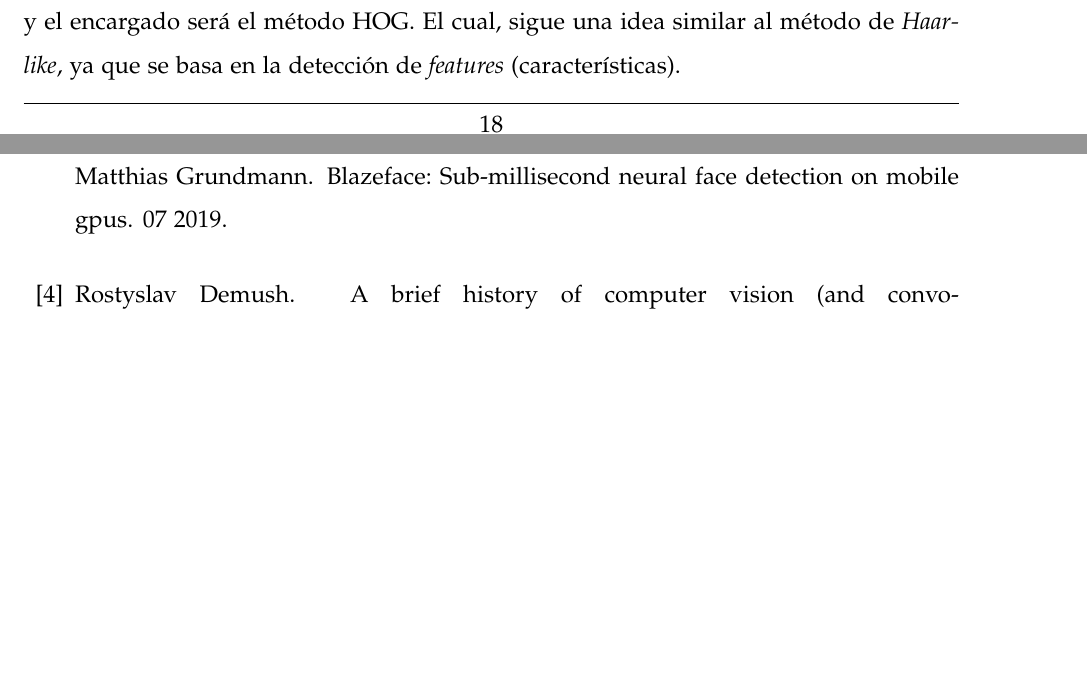
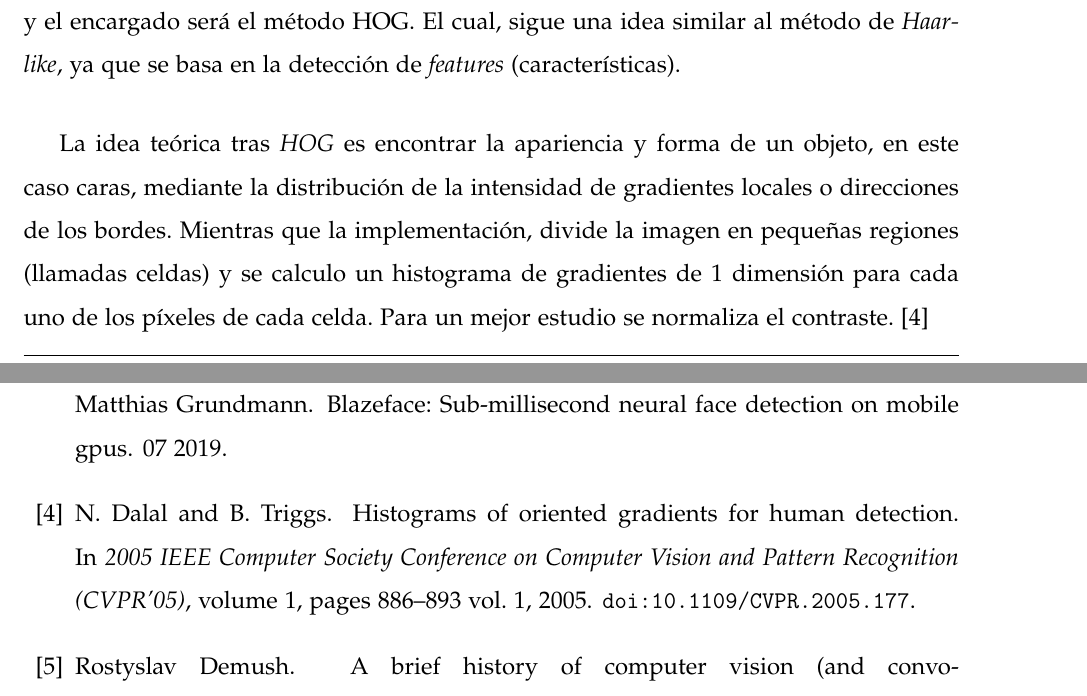
Before and after one commit to JuanjoMorell/TFG, a LaTeX book (proyecto.tex, which reads bibliografia.bib, capitulo4.tex): two parts of pages 19 and 27 of 28, joined at a grey line, cut so that both start at the same text, the shorter picture padded with empty space. The pictures show the PDF file proyecto.pdf that the author committed with the source.

Commit message:
Inicio HOG

```diff
--- a/bibliografia.bib
+++ b/bibliografia.bib
@@ -162,3 +162,12 @@
 	URL = {https://towardsdatascience.com/introduction-to-convolutional-neural-network-cnn-de73f69c5b83},
 	NOTE = "Acceso: 28-04-2021"
 }
+
+@INPROCEEDINGS{hog,
+	author={Dalal, N. and Triggs, B.},
+	booktitle={2005 IEEE Computer Society Conference on Computer Vision and Pattern Recognition (CVPR'05)},   title={Histograms of oriented gradients for human detection},
+	year={2005},
+	volume={1},
+	number={},
+	pages={886-893 vol. 1},
+	doi={10.1109/CVPR.2005.177}}
--- a/capitulo4.tex
+++ b/capitulo4.tex
@@ -122,8 +122,14 @@ La implementación que se va a utilizar es la estudiada por \textit{Kazemi} y \t
 
 El primer paso en esta solución es encontrar una cara dentro de la imagen de entrada, y el encargado será el método HOG. El cual, sigue una idea similar al método de \textit{Haar-like}, ya que se basa en la detección de \textit{features} (características).
 
+La idea teórica tras \textit{HOG} es encontrar la apariencia y forma de un objeto, en este caso caras, mediante la distribución de la intensidad de gradientes locales o direcciones de los bordes. Mientras que la implementación, divide la imagen en pequeñas regiones (llamadas celdas) y se calculo un histograma de gradientes de 1 dimensión para cada uno de los píxeles de cada celda. Para un mejor estudio se normaliza el contraste. \cite{hog}
+
+%https://medium.com/analytics-vidhya/a-gentle-introduction-into-the-histogram-of-oriented-gradients-fdee9ed8f2aa
+%https://learnopencv.com/histogram-of-oriented-gradients/
+
 \subsection*{Sullivan Paper}
 %Paper de Sullivan
+%https://medium.com/analytics-vidhya/facial-landmarks-detection-with-dlib-and-haar-cascade-e3c8195131d7
 
 \subsection*{Prototipo}
 % Prototipo
```
Also changed, not shown: proyecto.bbl, proyecto.pdf, 5 other files.
